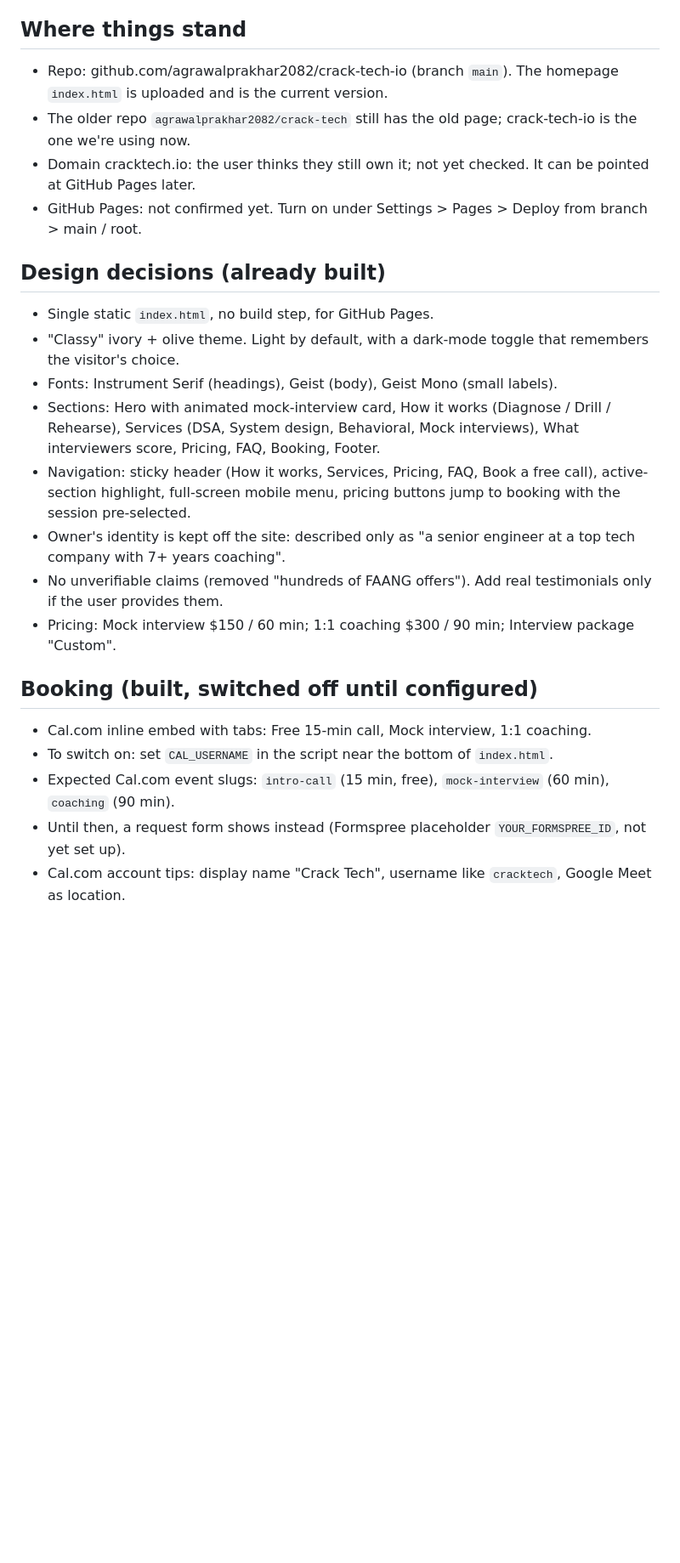
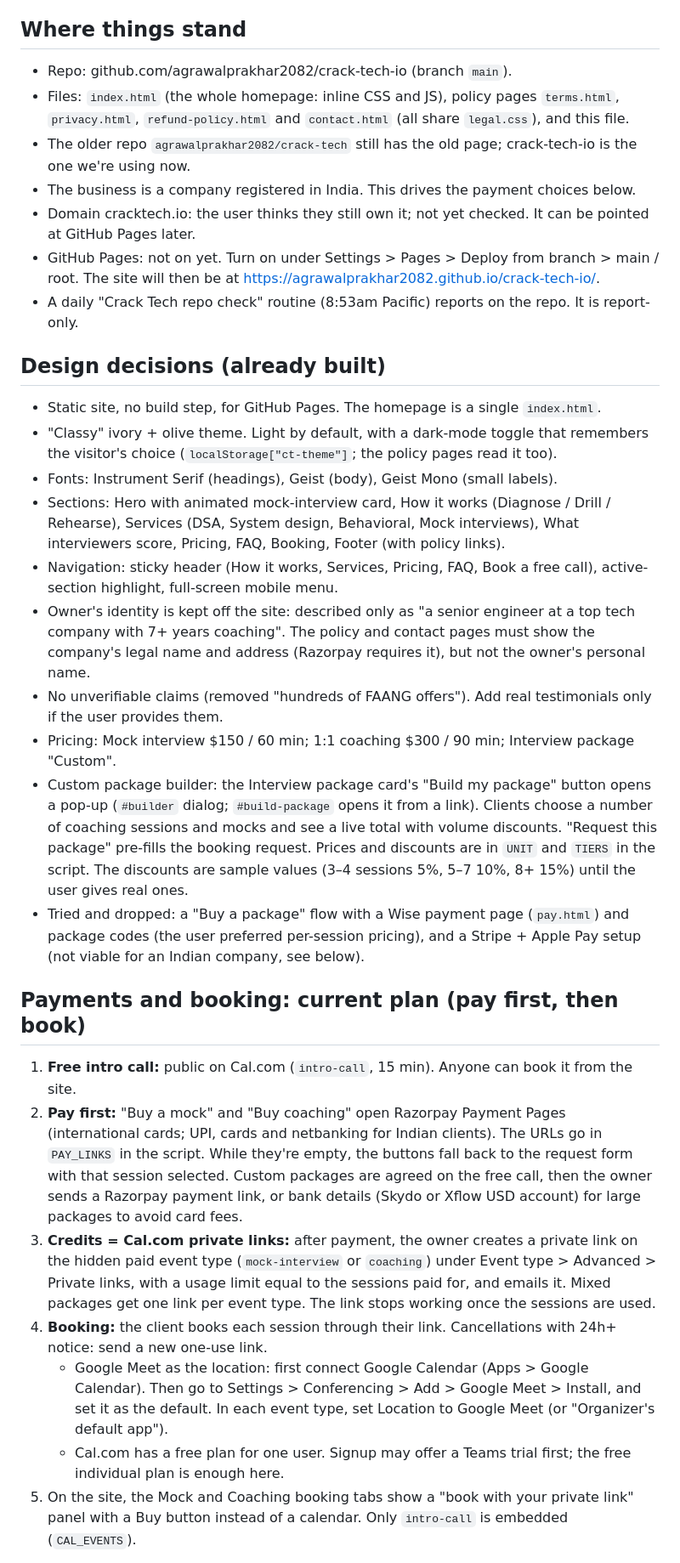
Before and after one commit to agrawalprakhar2082/crack-tech-app, a Markdown page: CLAUDE.md, the part around one of its changes. Shown at 85% size. GitHub-like rendering; blank space fills up the shorter version.

```diff
--- a/CLAUDE.md
+++ b/CLAUDE.md
@@ -4,27 +4,34 @@ Attach this file (and the latest `index.html` if needed) to the new session and
 
 ## Where things stand
 
-- Repo: github.com/agrawalprakhar2082/crack-tech-io (branch `main`). The homepage `index.html` is uploaded and is the current version.
+- Repo: github.com/agrawalprakhar2082/crack-tech-io (branch `main`).
+- Files: `index.html` (the whole homepage: inline CSS and JS), policy pages `terms.html`, `privacy.html`, `refund-policy.html` and `contact.html` (all share `legal.css`), and this file.
 - The older repo `agrawalprakhar2082/crack-tech` still has the old page; crack-tech-io is the one we're using now.
+- The business is a company registered in India. This drives the payment choices below.
 - Domain cracktech.io: the user thinks they still own it; not yet checked. It can be pointed at GitHub Pages later.
-- GitHub Pages: not confirmed yet. Turn on under Settings > Pages > Deploy from branch > main / root.
+- GitHub Pages: not on yet. Turn on under Settings > Pages > Deploy from branch > main / root. The site will then be at https://agrawalprakhar2082.github.io/crack-tech-io/.
+- A daily "Crack Tech repo check" routine (8:53am Pacific) reports on the repo. It is report-only.
 
 ## Design decisions (already built)
 
-- Single static `index.html`, no build step, for GitHub Pages.
-- "Classy" ivory + olive theme. Light by default, with a dark-mode toggle that remembers the visitor's choice.
+- Static site, no build step, for GitHub Pages. The homepage is a single `index.html`.
+- "Classy" ivory + olive theme. Light by default, with a dark-mode toggle that remembers the visitor's choice (`localStorage["ct-theme"]`; the policy pages read it too).
 - Fonts: Instrument Serif (headings), Geist (body), Geist Mono (small labels).
-- Sections: Hero with animated mock-interview card, How it works (Diagnose / Drill / Rehearse), Services (DSA, System design, Behavioral, Mock interviews), What interviewers score, Pricing, FAQ, Booking, Footer.
-- Navigation: sticky header (How it works, Services, Pricing, FAQ, Book a free call), active-section highlight, full-screen mobile menu, pricing buttons jump to booking with the session pre-selected.
-- Owner's identity is kept off the site: described only as "a senior engineer at a top tech company with 7+ years coaching".
+- Sections: Hero with animated mock-interview card, How it works (Diagnose / Drill / Rehearse), Services (DSA, System design, Behavioral, Mock interviews), What interviewers score, Pricing, FAQ, Booking, Footer (with policy links).
+- Navigation: sticky header (How it works, Services, Pricing, FAQ, Book a free call), active-section highlight, full-screen mobile menu.
+- Owner's identity is kept off the site: described only as "a senior engineer at a top tech company with 7+ years coaching". The policy and contact pages must show the company's legal name and address (Razorpay requires it), but not the owner's personal name.
 - No unverifiable claims (removed "hundreds of FAANG offers"). Add real testimonials only if the user provides them.
 - Pricing: Mock interview $150 / 60 min; 1:1 coaching $300 / 90 min; Interview package "Custom".
+- Custom package builder: the Interview package card's "Build my package" button opens a pop-up (`#builder` dialog; `#build-package` opens it from a link). Clients choose a number of coaching sessions and mocks and see a live total with volume discounts. "Request this package" pre-fills the booking request. Prices and discounts are in `UNIT` and `TIERS` in the script. The discounts are sample values (3–4 sessions 5%, 5–7 10%, 8+ 15%) until the user gives real ones.
+- Tried and dropped: a "Buy a package" flow with a Wise payment page (`pay.html`) and package codes (the user preferred per-session pricing), and a Stripe + Apple Pay setup (not viable for an Indian company, see below).
 
-## Booking (built, switched off until configured)
+## Payments and booking: current plan (pay first, then book)
 
-- Cal.com inline embed with tabs: Free 15-min call, Mock interview, 1:1 coaching.
-- To switch on: set `CAL_USERNAME` in the script near the bottom of `index.html`.
-- Expected Cal.com event slugs: `intro-call` (15 min, free), `mock-interview` (60 min), `coaching` (90 min).
-- Until then, a request form shows instead (Formspree placeholder `YOUR_FORMSPREE_ID`, not yet set up).
-- Cal.com account tips: display name "Crack Tech", username like `cracktech`, Google Meet as location.
+1. **Free intro call:** public on Cal.com (`intro-call`, 15 min). Anyone can book it from the site.
+2. **Pay first:** "Buy a mock" and "Buy coaching" open Razorpay Payment Pages (international cards; UPI, cards and netbanking for Indian clients). The URLs go in `PAY_LINKS` in the script. While they're empty, the buttons fall back to the request form with that session selected. Custom packages are agreed on the free call, then the owner sends a Razorpay payment link, or bank details (Skydo or Xflow USD account) for large packages to avoid card fees.
+3. **Credits = Cal.com private links:** after payment, the owner creates a private link on the hidden paid event type (`mock-interview` or `coaching`) under Event type > Advanced > Private links, with a usage limit equal to the sessions paid for, and emails it. Mixed packages get one link per event type. The link stops working once the sessions are used.
+4. **Booking:** the client books each session through their link. Cancellations with 24h+ notice: send a new one-use link.
+   - Google Meet as the location: first connect Google Calendar (Apps > Google Calendar). Then go to Settings > Conferencing > Add > Google Meet > Install, and set it as the default. In each event type, set Location to Google Meet (or "Organizer's default app").
+   - Cal.com has a free plan for one user. Signup may offer a Teams trial first; the free individual plan is enough here.
+5. On the site, the Mock and Coaching booking tabs show a "book with your private link" panel with a Buy button instead of a calendar. Only `intro-call` is embedded (`CAL_EVENTS`).
 
```
Also changed, not shown: other parts of CLAUDE.md (+21 -15 lines).
